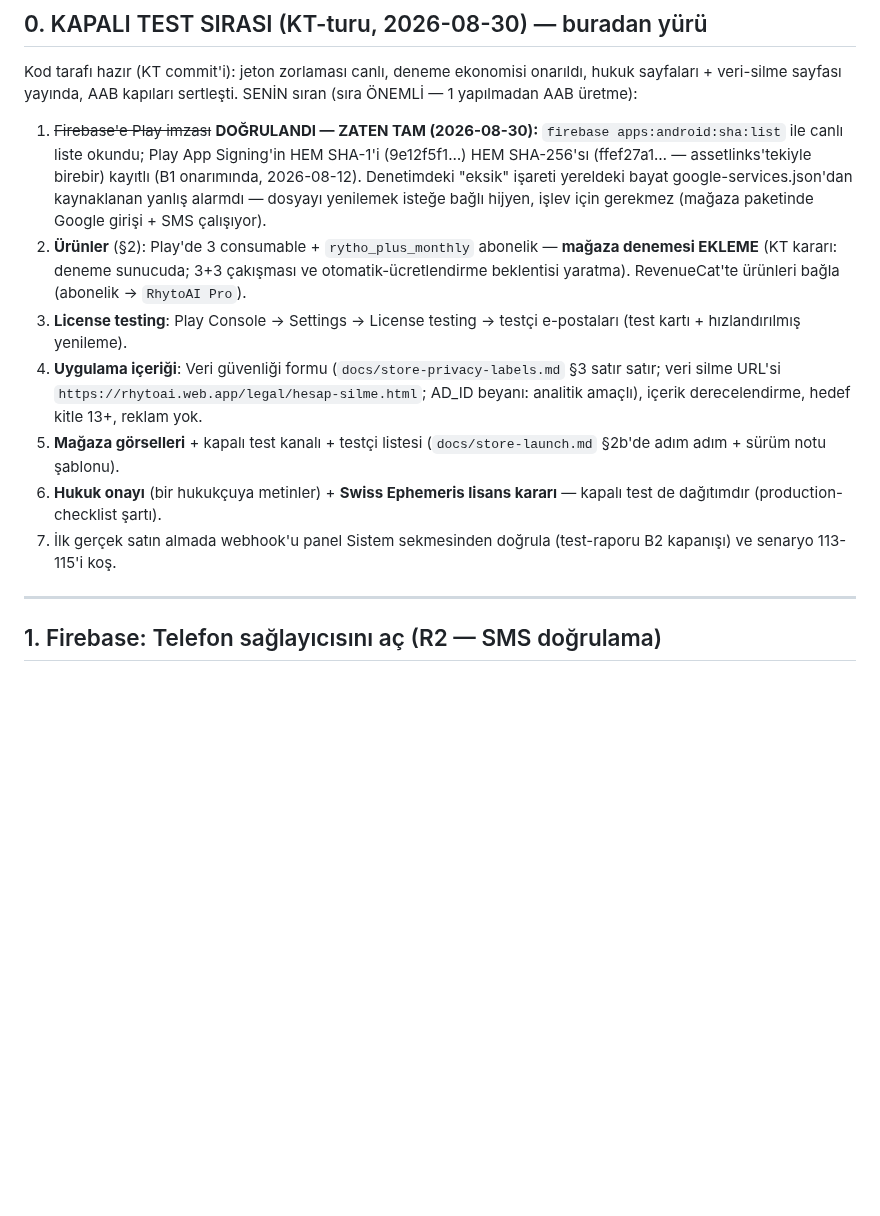
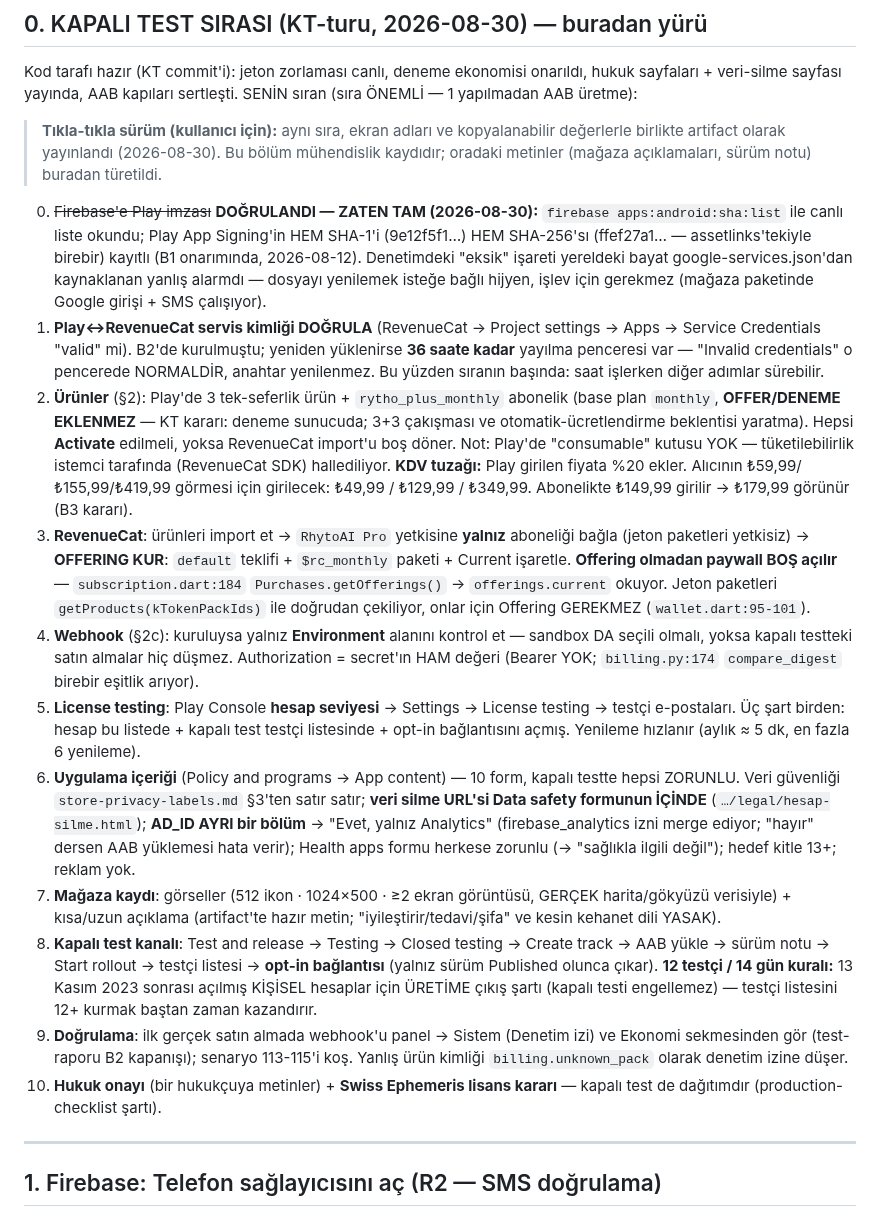
Before and after one commit to mhanifiaslan/rhytoai, a Markdown page: docs/konsol-gorevleri.md, the part around the change. Drawn GitHub-style; blank space fills up the shorter version.

Commit message:
Kapali test rehberi: sirali konsol adimlari (Offering zorunlulugu, 36 saat servis kimligi penceresi, 12 testci/14 gun kurali, AD_ID ayri form, KDV duzeltmeli fiyatlar) + hazir magaza metinleri

```diff
--- a/docs/konsol-gorevleri.md
+++ b/docs/konsol-gorevleri.md
@@ -16,29 +16,70 @@ Kod tarafı hazır (KT commit'i): jeton zorlaması canlı, deneme ekonomisi
 onarıldı, hukuk sayfaları + veri-silme sayfası yayında, AAB kapıları
 sertleşti. SENİN sıran (sıra ÖNEMLİ — 1 yapılmadan AAB üretme):
 
-1. ~~Firebase'e Play imzası~~ **DOĞRULANDI — ZATEN TAM (2026-08-30):**
+> **Tıkla-tıkla sürüm (kullanıcı için):** aynı sıra, ekran adları ve
+> kopyalanabilir değerlerle birlikte artifact olarak yayınlandı
+> (2026-08-30). Bu bölüm mühendislik kaydıdır; oradaki metinler
+> (mağaza açıklamaları, sürüm notu) buradan türetildi.
+
+0. ~~Firebase'e Play imzası~~ **DOĞRULANDI — ZATEN TAM (2026-08-30):**
    `firebase apps:android:sha:list` ile canlı liste okundu; Play App
    Signing'in HEM SHA-1'i (9e12f5f1…) HEM SHA-256'sı (ffef27a1… —
    assetlinks'tekiyle birebir) kayıtlı (B1 onarımında, 2026-08-12).
    Denetimdeki "eksik" işareti yereldeki bayat google-services.json'dan
    kaynaklanan yanlış alarmdı — dosyayı yenilemek isteğe bağlı hijyen,
    işlev için gerekmez (mağaza paketinde Google girişi + SMS çalışıyor).
-2. **Ürünler** (§2): Play'de 3 consumable + `rytho_plus_monthly`
-   abonelik — **mağaza denemesi EKLEME** (KT kararı: deneme sunucuda;
-   3+3 çakışması ve otomatik-ücretlendirme beklentisi yaratma).
-   RevenueCat'te ürünleri bağla (abonelik → `RhytoAI Pro`).
-3. **License testing**: Play Console → Settings → License testing →
-   testçi e-postaları (test kartı + hızlandırılmış yenileme).
-4. **Uygulama içeriği**: Veri güvenliği formu
-   (`docs/store-privacy-labels.md` §3 satır satır; veri silme URL'si
-   `https://rhytoai.web.app/legal/hesap-silme.html`; AD_ID beyanı:
-   analitik amaçlı), içerik derecelendirme, hedef kitle 13+, reklam yok.
-5. **Mağaza görselleri** + kapalı test kanalı + testçi listesi
-   (`docs/store-launch.md` §2b'de adım adım + sürüm notu şablonu).
-6. **Hukuk onayı** (bir hukukçuya metinler) + **Swiss Ephemeris lisans
-   kararı** — kapalı test de dağıtımdır (production-checklist şartı).
-7. İlk gerçek satın almada webhook'u panel Sistem sekmesinden doğrula
-   (test-raporu B2 kapanışı) ve senaryo 113-115'i koş.
+1. **Play↔RevenueCat servis kimliği DOĞRULA** (RevenueCat → Project
+   settings → Apps → Service Credentials "valid" mi). B2'de kurulmuştu;
+   yeniden yüklenirse **36 saate kadar** yayılma penceresi var —
+   "Invalid credentials" o pencerede NORMALDİR, anahtar yenilenmez.
+   Bu yüzden sıranın başında: saat işlerken diğer adımlar sürebilir.
+2. **Ürünler** (§2): Play'de 3 tek-seferlik ürün + `rytho_plus_monthly`
+   abonelik (base plan `monthly`, **OFFER/DENEME EKLENMEZ** — KT kararı:
+   deneme sunucuda; 3+3 çakışması ve otomatik-ücretlendirme beklentisi
+   yaratma). Hepsi **Activate** edilmeli, yoksa RevenueCat import'u boş
+   döner. Not: Play'de "consumable" kutusu YOK — tüketilebilirlik
+   istemci tarafında (RevenueCat SDK) hallediliyor.
+   **KDV tuzağı:** Play girilen fiyata %20 ekler. Alıcının ₺59,99/
+   ₺155,99/₺419,99 görmesi için girilecek: ₺49,99 / ₺129,99 / ₺349,99.
+   Abonelikte ₺149,99 girilir → ₺179,99 görünür (B3 kararı).
+3. **RevenueCat**: ürünleri import et → `RhytoAI Pro` yetkisine
+   **yalnız** aboneliği bağla (jeton paketleri yetkisiz) → **OFFERING
+   KUR**: `default` teklifi + `$rc_monthly` paketi + Current işaretle.
+   **Offering olmadan paywall BOŞ açılır** — `subscription.dart:184`
+   `Purchases.getOfferings()` → `offerings.current` okuyor. Jeton
+   paketleri `getProducts(kTokenPackIds)` ile doğrudan çekiliyor,
+   onlar için Offering GEREKMEZ (`wallet.dart:95-101`).
+4. **Webhook** (§2c): kuruluysa yalnız **Environment** alanını kontrol
+   et — sandbox DA seçili olmalı, yoksa kapalı testteki satın almalar
+   hiç düşmez. Authorization = secret'ın HAM değeri (Bearer YOK;
+   `billing.py:174` `compare_digest` birebir eşitlik arıyor).
+5. **License testing**: Play Console **hesap seviyesi** → Settings →
+   License testing → testçi e-postaları. Üç şart birden: hesap bu
+   listede + kapalı test testçi listesinde + opt-in bağlantısını açmış.
+   Yenileme hızlanır (aylık ≈ 5 dk, en fazla 6 yenileme).
+6. **Uygulama içeriği** (Policy and programs → App content) — 10 form,
+   kapalı testte hepsi ZORUNLU. Veri güvenliği `store-privacy-labels.md`
+   §3'ten satır satır; **veri silme URL'si Data safety formunun İÇİNDE**
+   (`…/legal/hesap-silme.html`); **AD_ID AYRI bir bölüm** → "Evet,
+   yalnız Analytics" (firebase_analytics izni merge ediyor; "hayır"
+   dersen AAB yüklemesi hata verir); Health apps formu herkese zorunlu
+   (→ "sağlıkla ilgili değil"); hedef kitle 13+; reklam yok.
+7. **Mağaza kaydı**: görseller (512 ikon · 1024×500 · ≥2 ekran
+   görüntüsü, GERÇEK harita/gökyüzü verisiyle) + kısa/uzun açıklama
+   (artifact'te hazır metin; "iyileştirir/tedavi/şifa" ve kesin kehanet
+   dili YASAK).
+8. **Kapalı test kanalı**: Test and release → Testing → Closed testing →
+   Create track → AAB yükle → sürüm notu → Start rollout → testçi
+   listesi → **opt-in bağlantısı** (yalnız sürüm Published olunca çıkar).
+   **12 testçi / 14 gün kuralı:** 13 Kasım 2023 sonrası açılmış KİŞİSEL
+   hesaplar için ÜRETİME çıkış şartı (kapalı testi engellemez) — testçi
+   listesini 12+ kurmak baştan zaman kazandırır.
+9. **Doğrulama**: ilk gerçek satın almada webhook'u panel → Sistem
+   (Denetim izi) ve Ekonomi sekmesinden gör (test-raporu B2 kapanışı);
+   senaryo 113-115'i koş. Yanlış ürün kimliği `billing.unknown_pack`
+   olarak denetim izine düşer.
+10. **Hukuk onayı** (bir hukukçuya metinler) + **Swiss Ephemeris lisans
+    kararı** — kapalı test de dağıtımdır (production-checklist şartı).
 
 ---
 
```
Also changed, not shown: docs/store-launch.md (+60 -2 lines).
